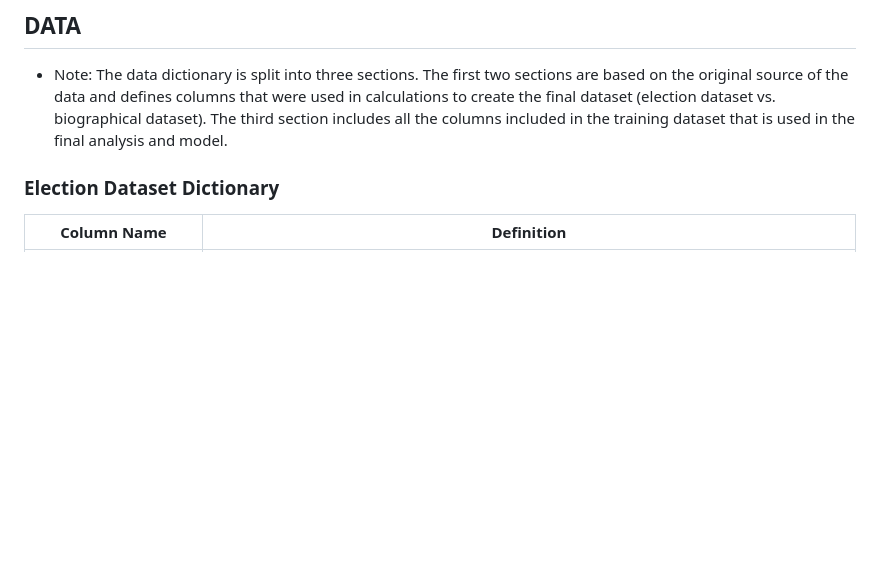
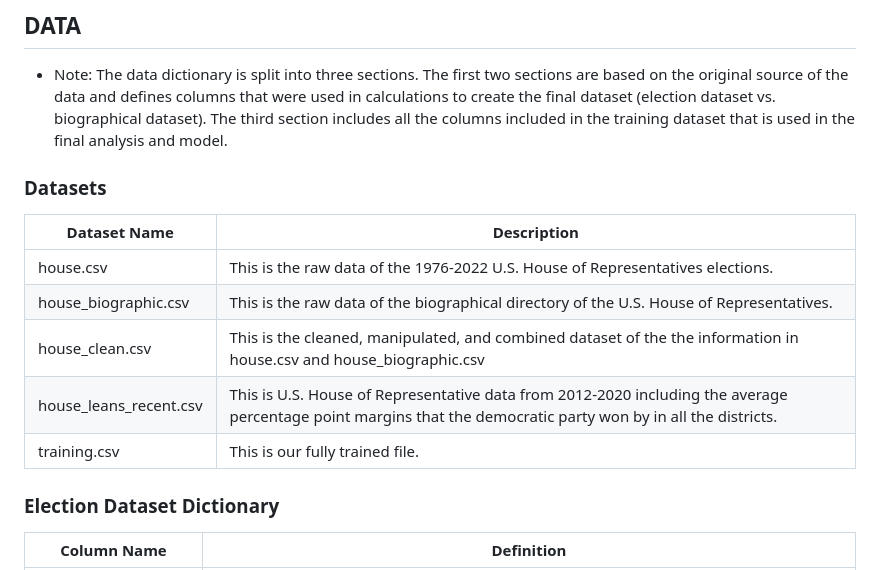
Before and after one commit to ethan-buckner/house_election_model, a Markdown page: README.md, the part around the change. Drawn GitHub-style; blank space fills up the shorter version.

```diff
--- a/README.md
+++ b/README.md
@@ -16,6 +16,16 @@
 
 ## DATA
 - Note: The data dictionary is split into three sections. The first two sections are based on the original source of the data and defines columns that were used in calculations to create the final dataset (election dataset vs. biographical dataset). The third section includes all the columns included in the training dataset that is used in the final analysis and model.
+
+### Datasets
+| Dataset Name | Description |
+| -------- | -------- |
+| house.csv | This is the raw data of the 1976-2022 U.S. House of Representatives elections. |
+| house_biographic.csv | This is the raw data of the biographical directory of the U.S. House of Representatives. |
+| house_clean.csv | This is the cleaned, manipulated, and combined dataset of the the information in house.csv and house_biographic.csv |
+| house_leans_recent.csv | This is U.S. House of Representative data  from 2012-2020 including the average percentage point margins that the democratic party won by in all the districts. |
+| training.csv | This is our fully trained file.
+
 
 ### Election Dataset Dictionary
 | Column Name | Definition |
```
